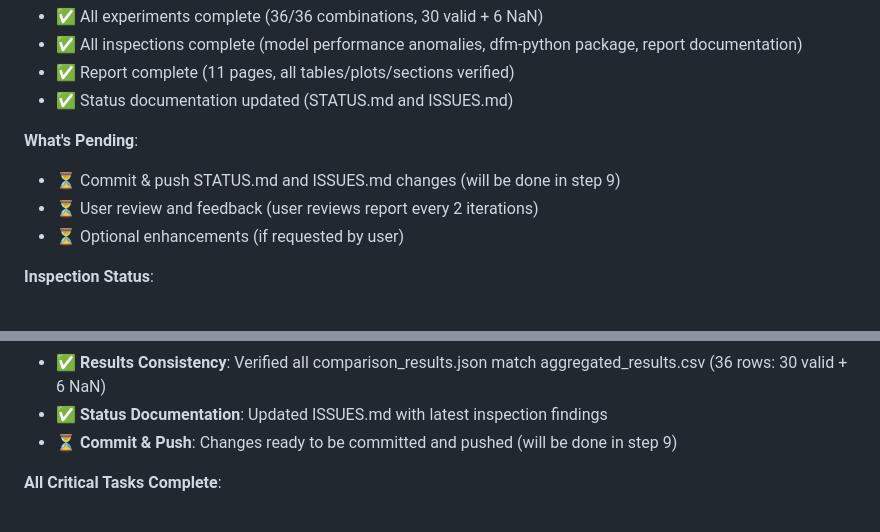
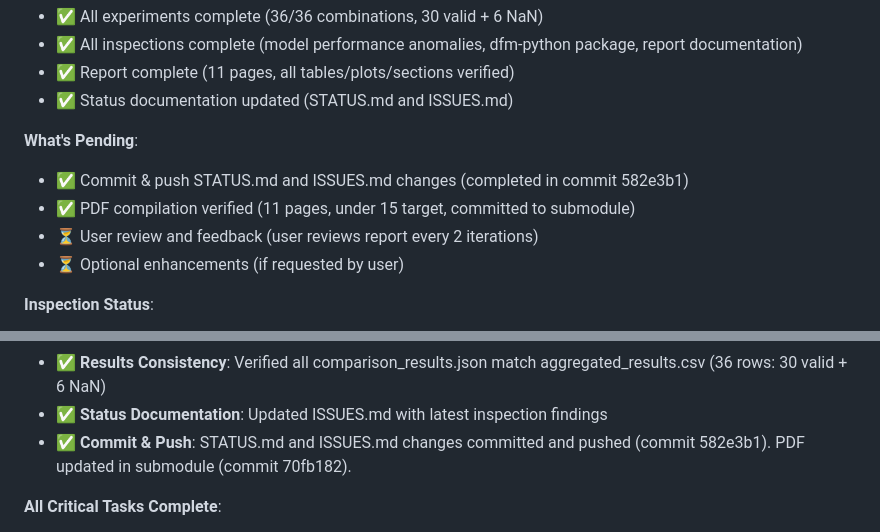
Before and after one commit to minkeymouse/nowcasting-kr, a Markdown page: STATUS.md, 2 parts joined by grey strips. Rendered like a GitHub page.

Commit message:
docs: Mark commit & push tasks as complete

```diff
--- a/STATUS.md
+++ b/STATUS.md
@@ -9,7 +9,8 @@
 - ✅ Status documentation updated (STATUS.md and ISSUES.md)
 
 **What's Pending**:
-- ⏳ Commit & push STATUS.md and ISSUES.md changes (will be done in step 9)
+- ✅ Commit & push STATUS.md and ISSUES.md changes (completed in commit 582e3b1)
+- ✅ PDF compilation verified (11 pages, under 15 target, committed to submodule)
 - ⏳ User review and feedback (user reviews report every 2 iterations)
 - ⏳ Optional enhancements (if requested by user)
 
@@ -38,7 +39,7 @@
   - DFM numerical issues (R=10000, Q=1e6, V_0=1e38): EM convergence issue, results valid
 - ✅ **Results Consistency**: Verified all comparison_results.json match aggregated_results.csv (36 rows: 30 valid + 6 NaN)
 - ✅ **Status Documentation**: Updated ISSUES.md with latest inspection findings
-- ⏳ **Commit & Push**: Changes ready to be committed and pushed (will be done in step 9)
+- ✅ **Commit & Push**: STATUS.md and ISSUES.md changes committed and pushed (commit 582e3b1). PDF updated in submodule (commit 70fb182).
 
 **All Critical Tasks Complete**:
 - ✅ **Experiments**: 36/36 combinations complete (30 valid + 6 NaN for DFM/DDFM h28 - data limitation)
```
